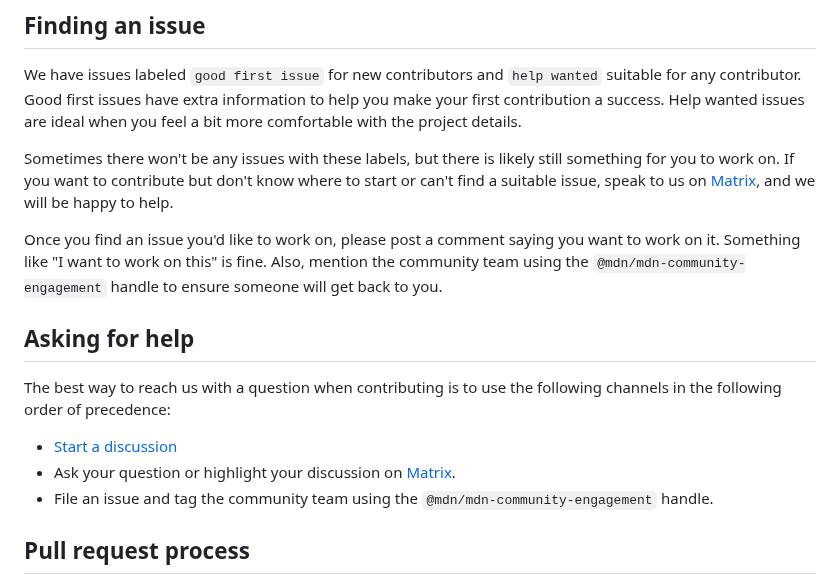
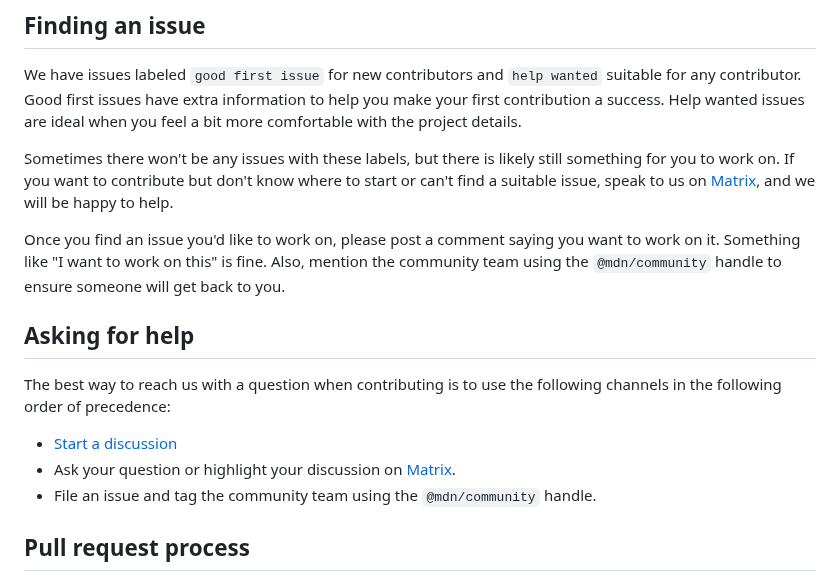
Before and after one commit to mdn/django-diy-blog, a Markdown page: CONTRIBUTING.md, the part around the change. Rendered like a GitHub page.

Commit message:
chore: migrate GitHub team references (#40)

```diff
--- a/CONTRIBUTING.md
+++ b/CONTRIBUTING.md
@@ -42,7 +42,7 @@ If you want to contribute but don't know where to start or can't find a suitable
 
 Once you find an issue you'd like to work on, please post a comment saying you want to work on it.
 Something like "I want to work on this" is fine.
-Also, mention the community team using the `@mdn/mdn-community-engagement` handle to ensure someone will get back to you.
+Also, mention the community team using the `@mdn/community` handle to ensure someone will get back to you.
 
 ## Asking for help
 
@@ -50,7 +50,7 @@ The best way to reach us with a question when contributing is to use the followi
 
 - [Start a discussion](https://github.com/orgs/mdn/discussions)
 - Ask your question or highlight your discussion on [Matrix](https://matrix.to/#/#mdn:mozilla.org).
-- File an issue and tag the community team using the `@mdn/mdn-community-engagement` handle.
+- File an issue and tag the community team using the `@mdn/community` handle.
 
 ## Pull request process
 
```
